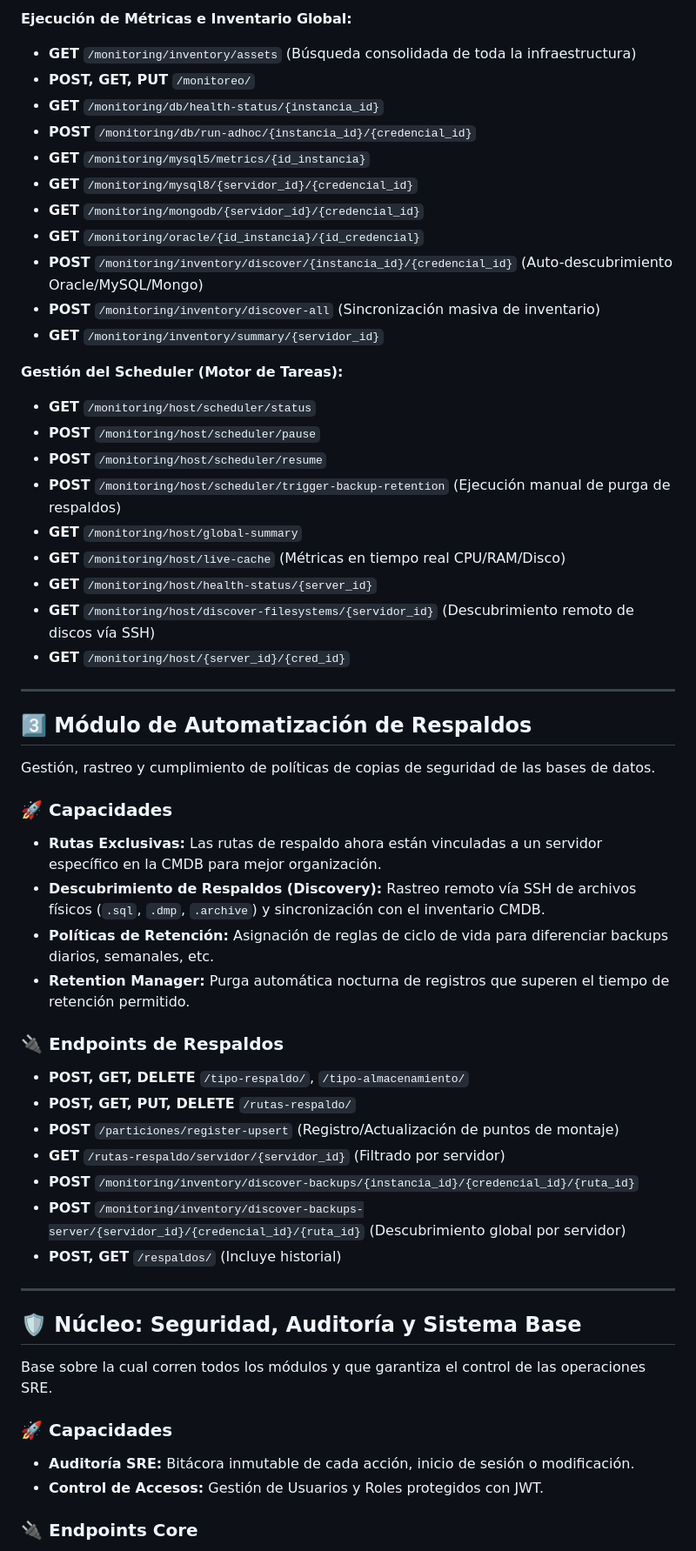
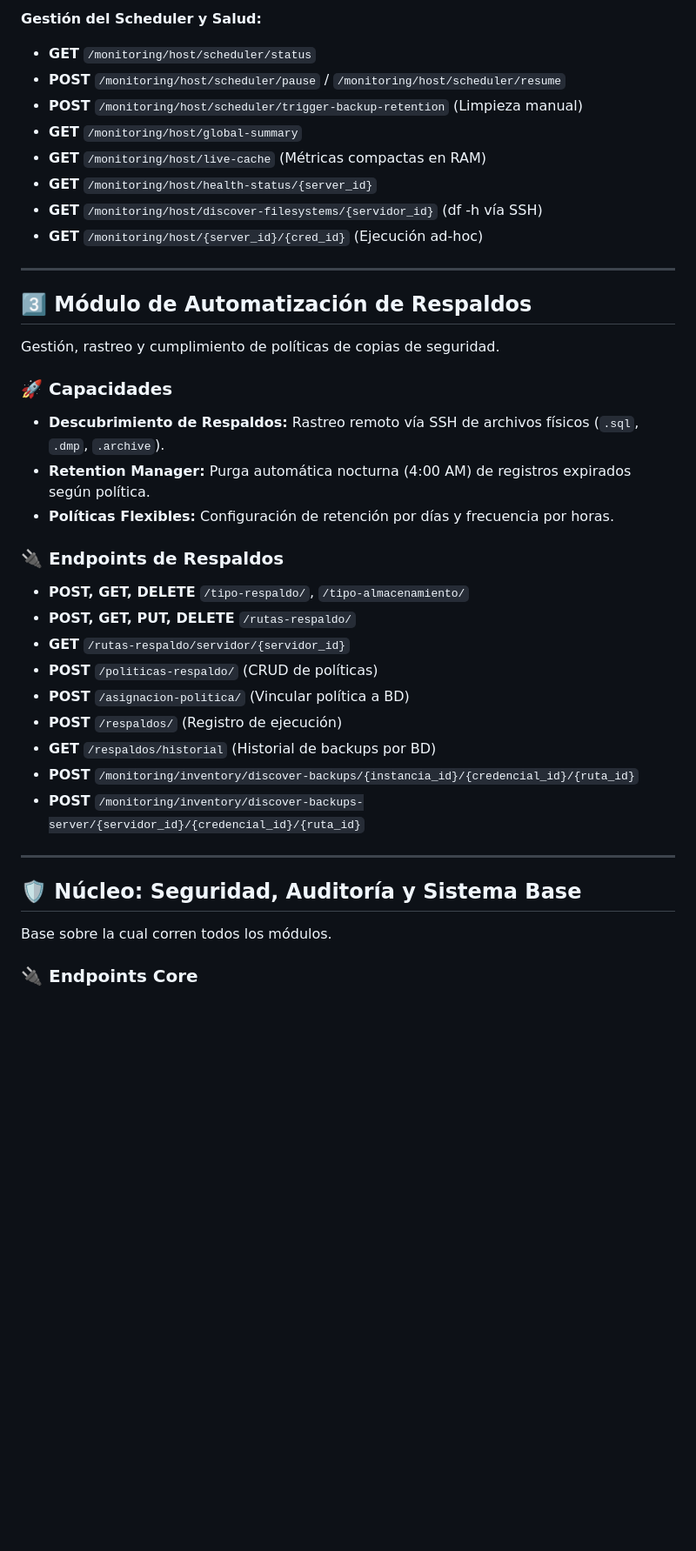
Before and after one commit to snnare/sgir_backend, a Markdown page: README.md, the part around one of its changes. Shown at 87% size. GitHub-like rendering; blank space fills up the shorter version.

Commit message:
docs: finalize README with all routes and complete backup lifecycle automation summary

```diff
--- a/README.md
+++ b/README.md
@@ -59,55 +69,38 @@ Vigilancia en tiempo real de recursos y servicios mediante tareas programadas as
 
-**Ejecución de Métricas e Inventario Global:**
-- **GET** `/monitoring/inventory/assets` (Búsqueda consolidada de toda la infraestructura)
-- **POST, GET, PUT** `/monitoreo/`
-- **GET** `/monitoring/db/health-status/{instancia_id}`
-- **POST** `/monitoring/db/run-adhoc/{instancia_id}/{credencial_id}`
-- **GET** `/monitoring/mysql5/metrics/{id_instancia}`
-- **GET** `/monitoring/mysql8/{servidor_id}/{credencial_id}`
-- **GET** `/monitoring/mongodb/{servidor_id}/{credencial_id}`
-- **GET** `/monitoring/oracle/{id_instancia}/{id_credencial}`
-- **POST** `/monitoring/inventory/discover/{instancia_id}/{credencial_id}` (Auto-descubrimiento Oracle/MySQL/Mongo)
-- **POST** `/monitoring/inventory/discover-all` (Sincronización masiva de inventario)
-- **GET** `/monitoring/inventory/summary/{servidor_id}`
-
-**Gestión del Scheduler (Motor de Tareas):**
+**Gestión del Scheduler y Salud:**
 - **GET** `/monitoring/host/scheduler/status`
-- **POST** `/monitoring/host/scheduler/pause`
-- **POST** `/monitoring/host/scheduler/resume`
-- **POST** `/monitoring/host/scheduler/trigger-backup-retention` (Ejecución manual de purga de respaldos)
+- **POST** `/monitoring/host/scheduler/pause` / `/monitoring/host/scheduler/resume`
+- **POST** `/monitoring/host/scheduler/trigger-backup-retention` (Limpieza manual)
 - **GET** `/monitoring/host/global-summary`
-- **GET** `/monitoring/host/live-cache` (Métricas en tiempo real CPU/RAM/Disco)
+- **GET** `/monitoring/host/live-cache` (Métricas compactas en RAM)
 - **GET** `/monitoring/host/health-status/{server_id}`
-- **GET** `/monitoring/host/discover-filesystems/{servidor_id}` (Descubrimiento remoto de discos vía SSH)
-- **GET** `/monitoring/host/{server_id}/{cred_id}`
+- **GET** `/monitoring/host/discover-filesystems/{servidor_id}` (df -h vía SSH)
+- **GET** `/monitoring/host/{server_id}/{cred_id}` (Ejecución ad-hoc)
 
 ---
 
 ## 3️⃣ Módulo de Automatización de Respaldos
-Gestión, rastreo y cumplimiento de políticas de copias de seguridad de las bases de datos.
+Gestión, rastreo y cumplimiento de políticas de copias de seguridad.
 
 ### 🚀 Capacidades
-*   **Rutas Exclusivas:** Las rutas de respaldo ahora están vinculadas a un servidor específico en la CMDB para mejor organización.
-*   **Descubrimiento de Respaldos (Discovery):** Rastreo remoto vía SSH de archivos físicos (`.sql`, `.dmp`, `.archive`) y sincronización con el inventario CMDB.
-*   **Políticas de Retención:** Asignación de reglas de ciclo de vida para diferenciar backups diarios, semanales, etc.
-*   **Retention Manager:** Purga automática nocturna de registros que superen el tiempo de retención permitido.
+*   **Descubrimiento de Respaldos:** Rastreo remoto vía SSH de archivos físicos (`.sql`, `.dmp`, `.archive`).
+*   **Retention Manager:** Purga automática nocturna (4:00 AM) de registros expirados según política.
+*   **Políticas Flexibles:** Configuración de retención por días y frecuencia por horas.
 
 ### 🔌 Endpoints de Respaldos
 - **POST, GET, DELETE** `/tipo-respaldo/`, `/tipo-almacenamiento/`
 - **POST, GET, PUT, DELETE** `/rutas-respaldo/`
-- **POST** `/particiones/register-upsert` (Registro/Actualización de puntos de montaje)
-- **GET** `/rutas-respaldo/servidor/{servidor_id}` (Filtrado por servidor)
+- **GET** `/rutas-respaldo/servidor/{servidor_id}`
+- **POST** `/politicas-respaldo/` (CRUD de políticas)
+- **POST** `/asignacion-politica/` (Vincular política a BD)
+- **POST** `/respaldos/` (Registro de ejecución)
+- **GET** `/respaldos/historial` (Historial de backups por BD)
 - **POST** `/monitoring/inventory/discover-backups/{instancia_id}/{credencial_id}/{ruta_id}`
-- **POST** `/monitoring/inventory/discover-backups-server/{servidor_id}/{credencial_id}/{ruta_id}` (Descubrimiento global por servidor)
-- **POST, GET** `/respaldos/` (Incluye historial)
+- **POST** `/monitoring/inventory/discover-backups-server/{servidor_id}/{credencial_id}/{ruta_id}`
 
 ---
 
 ## 🛡️ Núcleo: Seguridad, Auditoría y Sistema Base
-Base sobre la cual corren todos los módulos y que garantiza el control de las operaciones SRE.
-
-### 🚀 Capacidades
-*   **Auditoría SRE:** Bitácora inmutable de cada acción, inicio de sesión o modificación.
-*   **Control de Accesos:** Gestión de Usuarios y Roles protegidos con JWT.
+Base sobre la cual corren todos los módulos.
 
 ### 🔌 Endpoints Core
```
Also changed, not shown: other parts of README.md (+31 -55 lines), SUMMARY.md (+5 -3 lines).
